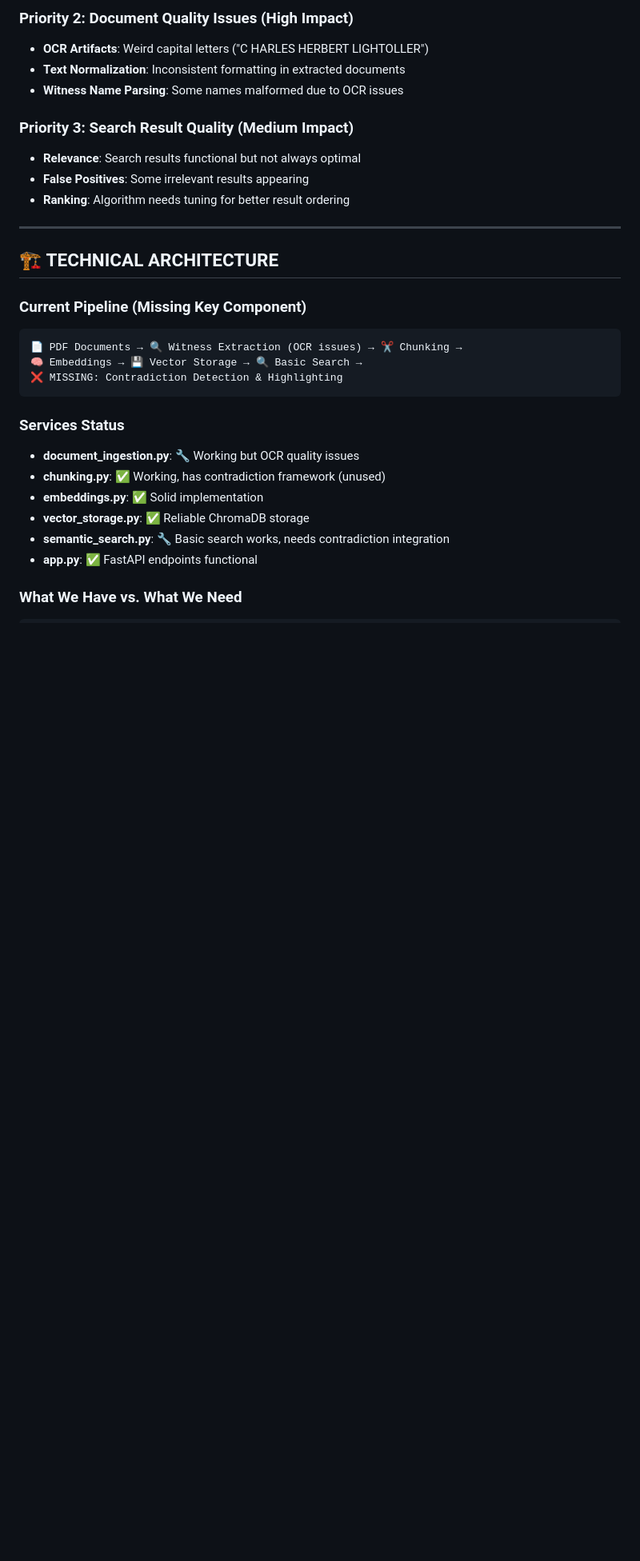
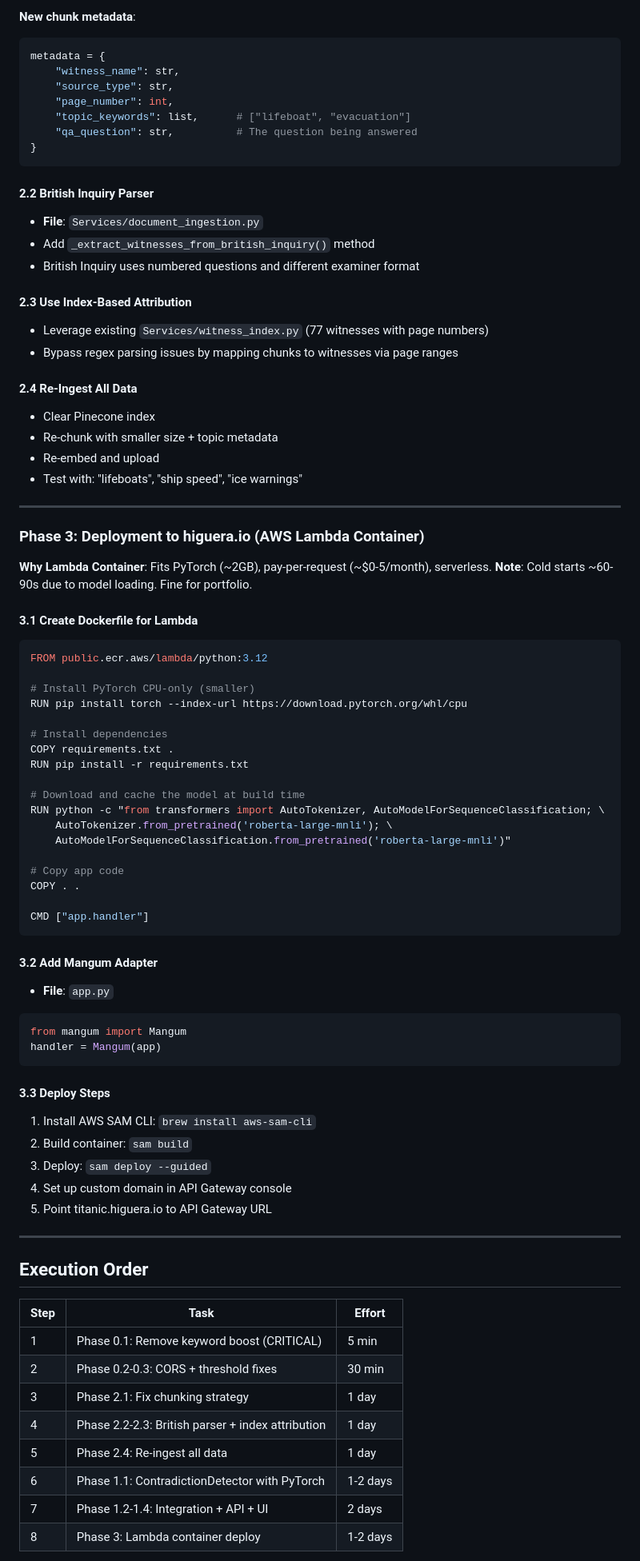
Before and after one commit to LupeHiguera/Titanic_RAG, a Markdown page: Claude.md, the part around one of its changes. Shown at 80% size. Drawn GitHub-style; blank space fills up the shorter version.

````diff
--- a/Claude.md
+++ b/Claude.md
@@ -53,31 +142,85 @@ Expected Result:
 
-### **Priority 2: Document Quality Issues (High Impact)**
-- **OCR Artifacts**: Weird capital letters ("C HARLES HERBERT LIGHTOLLER")
-- **Text Normalization**: Inconsistent formatting in extracted documents
-- **Witness Name Parsing**: Some names malformed due to OCR issues
+**New chunk metadata**:
+```python
+metadata = {
+    "witness_name": str,
+    "source_type": str,
+    "page_number": int,
+    "topic_keywords": list,      # ["lifeboat", "evacuation"]
+    "qa_question": str,          # The question being answered
+}
+```
 
-### **Priority 3: Search Result Quality (Medium Impact)**
-- **Relevance**: Search results functional but not always optimal
-- **False Positives**: Some irrelevant results appearing
-- **Ranking**: Algorithm needs tuning for better result ordering
+#### 2.2 British Inquiry Parser
+- **File**: `Services/document_ingestion.py`
+- Add `_extract_witnesses_from_british_inquiry()` method
+- British Inquiry uses numbered questions and different examiner format
+
+#### 2.3 Use Index-Based Attribution
+- Leverage existing `Services/witness_index.py` (77 witnesses with page numbers)
+- Bypass regex parsing issues by mapping chunks to witnesses via page ranges
+
+#### 2.4 Re-Ingest All Data
+- Clear Pinecone index
+- Re-chunk with smaller size + topic metadata
+- Re-embed and upload
+- Test with: "lifeboats", "ship speed", "ice warnings"
 
 ---
 
-## 🏗️ **TECHNICAL ARCHITECTURE**
+### Phase 3: Deployment to higuera.io (AWS Lambda Container)
 
-### **Current Pipeline (Missing Key Component)**
-```
-📄 PDF Documents → 🔍 Witness Extraction (OCR issues) → ✂️ Chunking →
-🧠 Embeddings → 💾 Vector Storage → 🔍 Basic Search →
-❌ MISSING: Contradiction Detection & Highlighting
+**Why Lambda Container**: Fits PyTorch (~2GB), pay-per-request (~$0-5/month), serverless.
+**Note**: Cold starts ~60-90s due to model loading. Fine for portfolio.
+
+#### 3.1 Create Dockerfile for Lambda
+```dockerfile
+FROM public.ecr.aws/lambda/python:3.12
+
+# Install PyTorch CPU-only (smaller)
+RUN pip install torch --index-url https://download.pytorch.org/whl/cpu
+
+# Install dependencies
+COPY requirements.txt .
+RUN pip install -r requirements.txt
+
+# Download and cache the model at build time
+RUN python -c "from transformers import AutoTokenizer, AutoModelForSequenceClassification; \
+    AutoTokenizer.from_pretrained('roberta-large-mnli'); \
+    AutoModelForSequenceClassification.from_pretrained('roberta-large-mnli')"
+
+# Copy app code
+COPY . .
+
+CMD ["app.handler"]
 ```
 
-### **Services Status**
-- **document_ingestion.py**: 🔧 Working but OCR quality issues
-- **chunking.py**: ✅ Working, has contradiction framework (unused)
-- **embeddings.py**: ✅ Solid implementation
-- **vector_storage.py**: ✅ Reliable ChromaDB storage
-- **semantic_search.py**: 🔧 Basic search works, needs contradiction integration
-- **app.py**: ✅ FastAPI endpoints functional
+#### 3.2 Add Mangum Adapter
+- **File**: `app.py`
+```python
+from mangum import Mangum
+handler = Mangum(app)
+```
 
-### **What We Have vs. What We Need**
+#### 3.3 Deploy Steps
+1. Install AWS SAM CLI: `brew install aws-sam-cli`
+2. Build container: `sam build`
+3. Deploy: `sam deploy --guided`
+4. Set up custom domain in API Gateway console
+5. Point titanic.higuera.io to API Gateway URL
+
+---
+
+## Execution Order
+
+| Step | Task | Effort |
+|------|------|--------|
+| 1 | Phase 0.1: Remove keyword boost (CRITICAL) | 5 min |
+| 2 | Phase 0.2-0.3: CORS + threshold fixes | 30 min |
+| 3 | Phase 2.1: Fix chunking strategy | 1 day |
+| 4 | Phase 2.2-2.3: British parser + index attribution | 1 day |
+| 5 | Phase 2.4: Re-ingest all data | 1 day |
+| 6 | Phase 1.1: ContradictionDetector with PyTorch | 1-2 days |
+| 7 | Phase 1.2-1.4: Integration + API + UI | 2 days |
+| 8 | Phase 3: Lambda container deploy | 1-2 days |
+
````
Also changed, not shown: other parts of Claude.md (+164 -197 lines).
